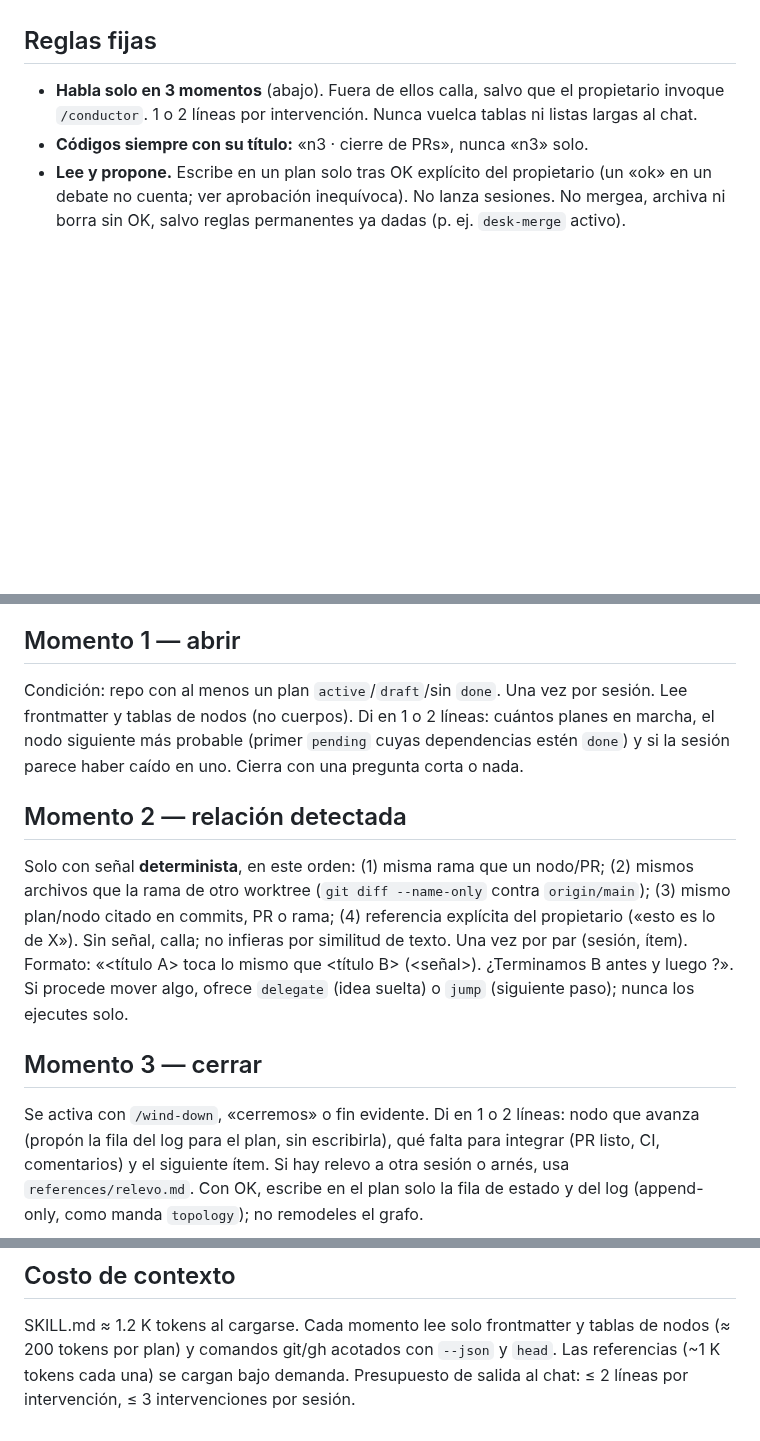
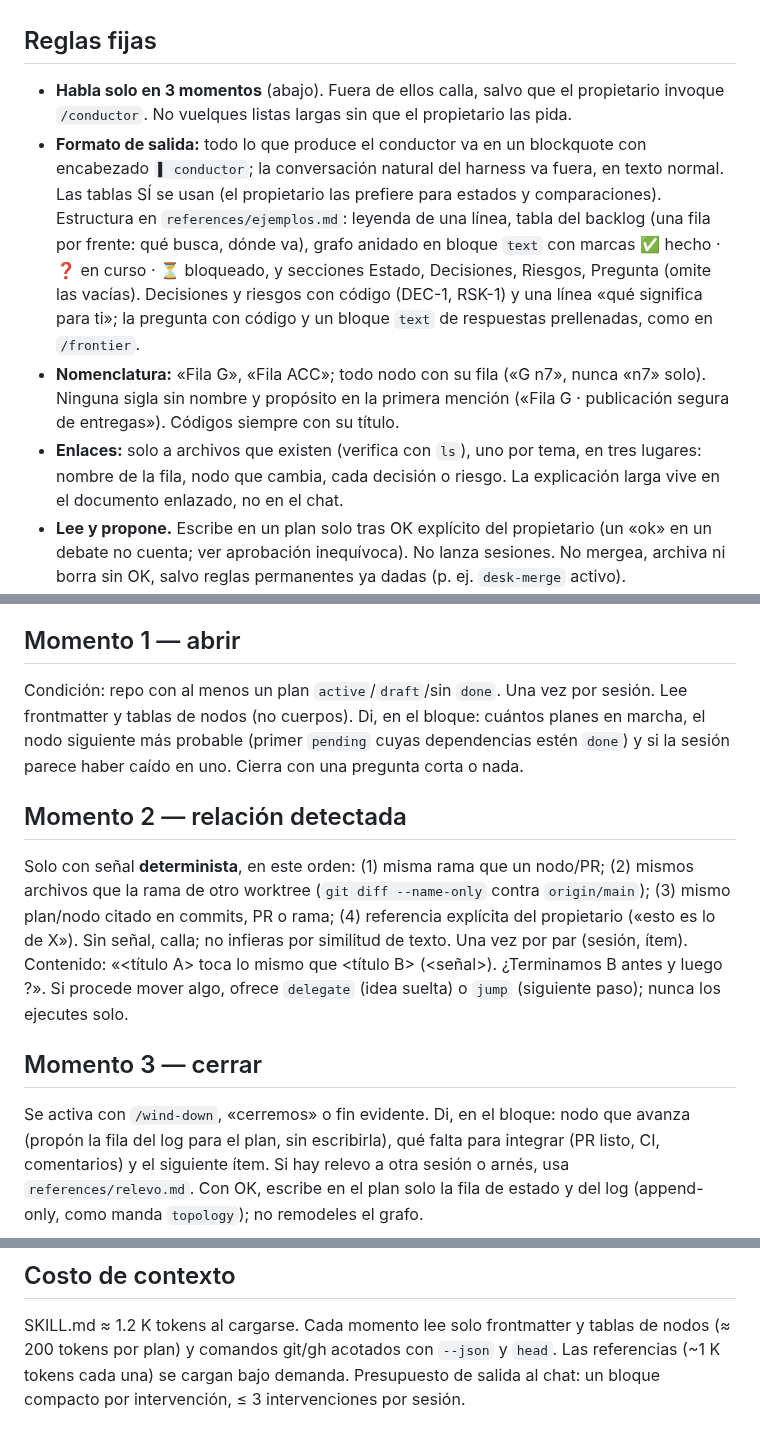
Before and after one commit to alvaroemur/secretary-core, a Markdown page: skills/conductor/SKILL.md, 3 parts joined by grey strips. Rendered like a GitHub page; blank space fills up the shorter version.

Commit message:
feat(conductor): formato de salida con tablas, bloque de origen y códigos
Co-Authored-By: Claude Sonnet 5.5 <noreply@anthropic.com>

```diff
--- a/skills/conductor/SKILL.md
+++ b/skills/conductor/SKILL.md
@@ -20,9 +20,22 @@ comportamiento. No construye estado, HTML ni chat.
 ## Reglas fijas
 
 - **Habla solo en 3 momentos** (abajo). Fuera de ellos calla, salvo que el propietario
-  invoque `/conductor`. 1 o 2 líneas por intervención. Nunca vuelca tablas ni listas
-  largas al chat.
-- **Códigos siempre con su título:** «n3 · cierre de PRs», nunca «n3» solo.
+  invoque `/conductor`. No vuelques listas largas sin que el propietario las pida.
+- **Formato de salida:** todo lo que produce el conductor va en un blockquote con
+  encabezado `▌ conductor`; la conversación natural del harness va fuera, en texto normal.
+  Las tablas SÍ se usan (el propietario las prefiere para estados y comparaciones).
+  Estructura en `references/ejemplos.md`: leyenda de una línea, tabla del backlog (una
+  fila por frente: qué busca, dónde va), grafo anidado en bloque `text` con marcas
+  ✅ hecho · ❓ en curso · ⏳ bloqueado, y secciones Estado, Decisiones, Riesgos,
+  Pregunta (omite las vacías). Decisiones y riesgos con código (DEC-1, RSK-1) y una línea
+  «qué significa para ti»; la pregunta con código y un bloque `text` de respuestas
+  prellenadas, como en `/frontier`.
+- **Nomenclatura:** «Fila G», «Fila ACC»; todo nodo con su fila («G n7», nunca «n7»
+  solo). Ninguna sigla sin nombre y propósito en la primera mención («Fila G · publicación
+  segura de entregas»). Códigos siempre con su título.
+- **Enlaces:** solo a archivos que existen (verifica con `ls`), uno por tema, en tres
+  lugares: nombre de la fila, nodo que cambia, cada decisión o riesgo. La explicación
+  larga vive en el documento enlazado, no en el chat.
 - **Lee y propone.** Escribe en un plan solo tras OK explícito del propietario
   (un «ok» en un debate no cuenta; ver aprobación inequívoca). No lanza sesiones. No
   mergea, archiva ni borra sin OK, salvo reglas permanentes ya dadas (p. ej. `desk-merge`
@@ -49,7 +62,7 @@ solo al hacer relevo. No releer ninguno en la misma sesión.
 ## Momento 1 — abrir
 
 Condición: repo con al menos un plan `active`/`draft`/sin `done`. Una vez por sesión.
-Lee frontmatter y tablas de nodos (no cuerpos). Di en 1 o 2 líneas: cuántos planes en
+Lee frontmatter y tablas de nodos (no cuerpos). Di, en el bloque: cuántos planes en
 marcha, el nodo siguiente más probable (primer `pending` cuyas dependencias estén
 `done`) y si la sesión parece haber caído en uno. Cierra con una pregunta corta o nada.
 
@@ -59,13 +72,13 @@ Solo con señal **determinista**, en este orden: (1) misma rama que un nodo/PR;
 (2) mismos archivos que la rama de otro worktree (`git diff --name-only` contra
 `origin/main`); (3) mismo plan/nodo citado en commits, PR o rama; (4) referencia
 explícita del propietario («esto es lo de X»). Sin señal, calla; no infieras por
-similitud de texto. Una vez por par (sesión, ítem). Formato: «<título A> toca lo mismo
+similitud de texto. Una vez por par (sesión, ítem). Contenido: «<título A> toca lo mismo
 que <título B> (<señal>). ¿Terminamos B antes y luego <C>?». Si procede mover algo,
 ofrece `delegate` (idea suelta) o `jump` (siguiente paso); nunca los ejecutes solo.
 
 ## Momento 3 — cerrar
 
-Se activa con `/wind-down`, «cerremos» o fin evidente. Di en 1 o 2 líneas: nodo que
+Se activa con `/wind-down`, «cerremos» o fin evidente. Di, en el bloque: nodo que
 avanza (propón la fila del log para el plan, sin escribirla), qué falta para integrar
 (PR listo, CI, comentarios) y el siguiente ítem. Si hay relevo a otra sesión o arnés,
 usa `references/relevo.md`. Con OK, escribe en el plan solo la fila de estado y del log
@@ -89,4 +102,4 @@ momento sin cambio de estado. Ante duda, calla.
 SKILL.md ≈ 1.2 K tokens al cargarse. Cada momento lee solo frontmatter y tablas de
 nodos (≈ 200 tokens por plan) y comandos git/gh acotados con `--json` y `head`. Las
 referencias (~1 K tokens cada una) se cargan bajo demanda. Presupuesto de salida al chat:
-≤ 2 líneas por intervención, ≤ 3 intervenciones por sesión.
+un bloque compacto por intervención, ≤ 3 intervenciones por sesión.
```
Also changed, not shown: 1 other file.
